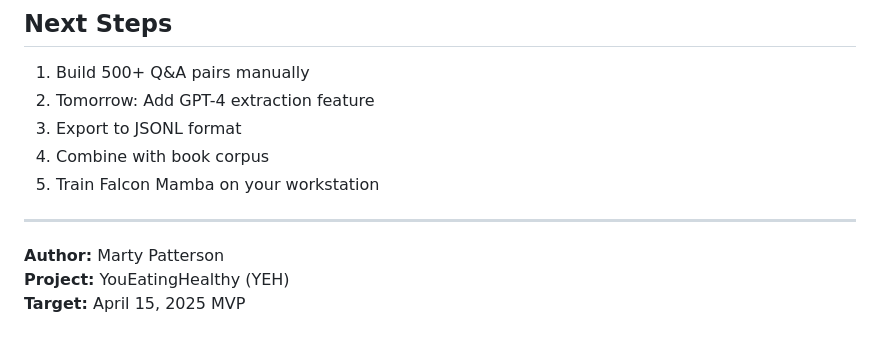
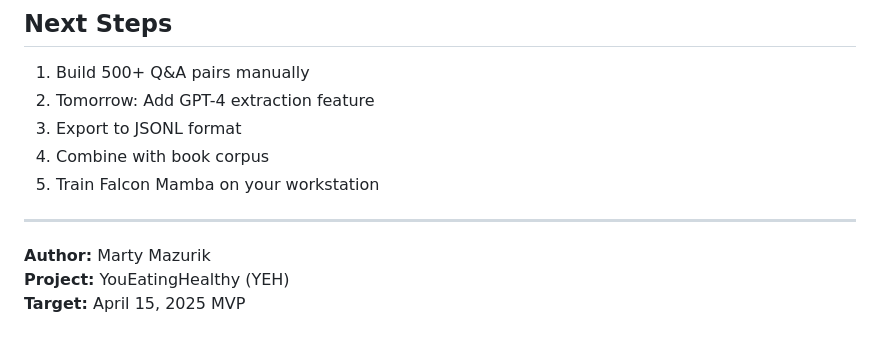
Before and after one commit to CloudComputingAssociates/qa-pairs-tool, a Markdown page: README.md, the part around the change. Rendered like a GitHub page.

Commit message:
Fixup author

```diff
--- a/README.md
+++ b/README.md
@@ -213,6 +213,6 @@ db.getCollection('qa-pairs').find({}).forEach(doc => {
 
 ---
 
-**Author:** Marty Patterson
+**Author:** Marty Mazurik
 **Project:** YouEatingHealthy (YEH)
 **Target:** April 15, 2025 MVP
```
